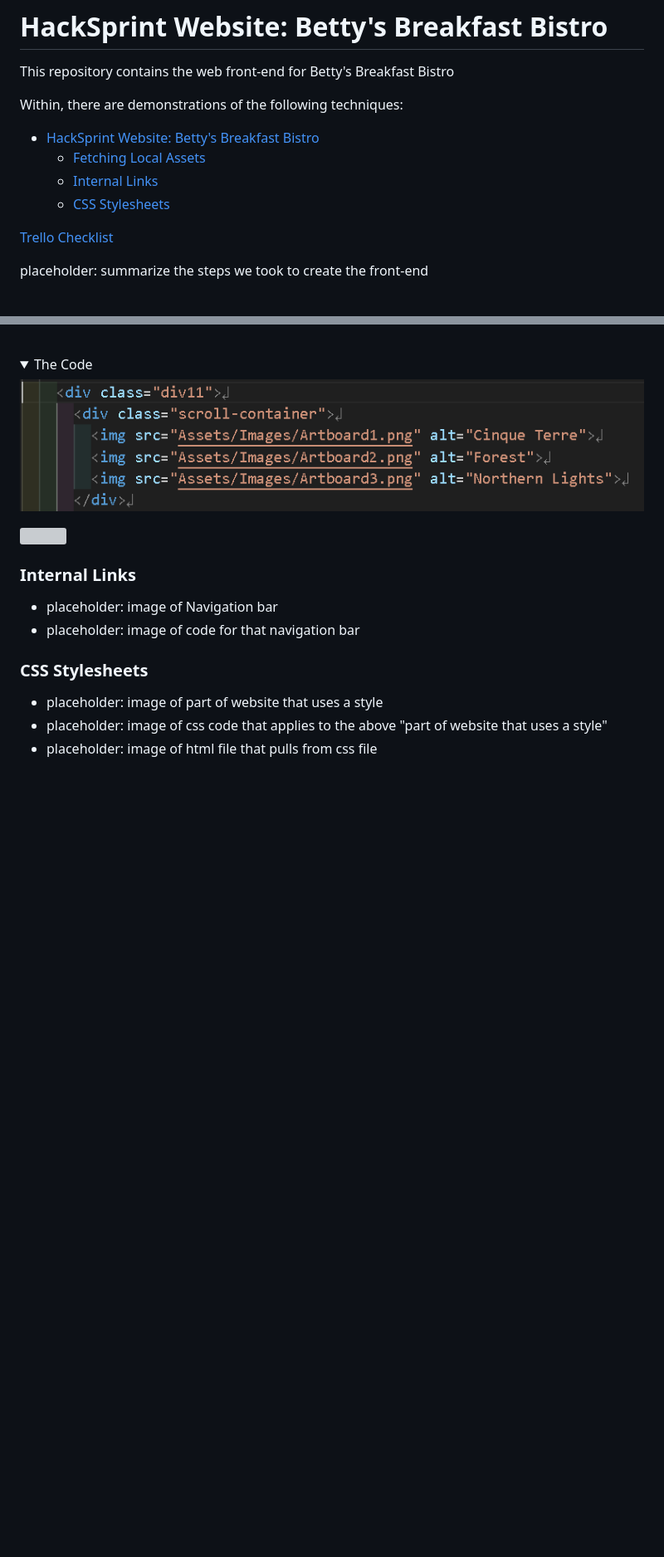
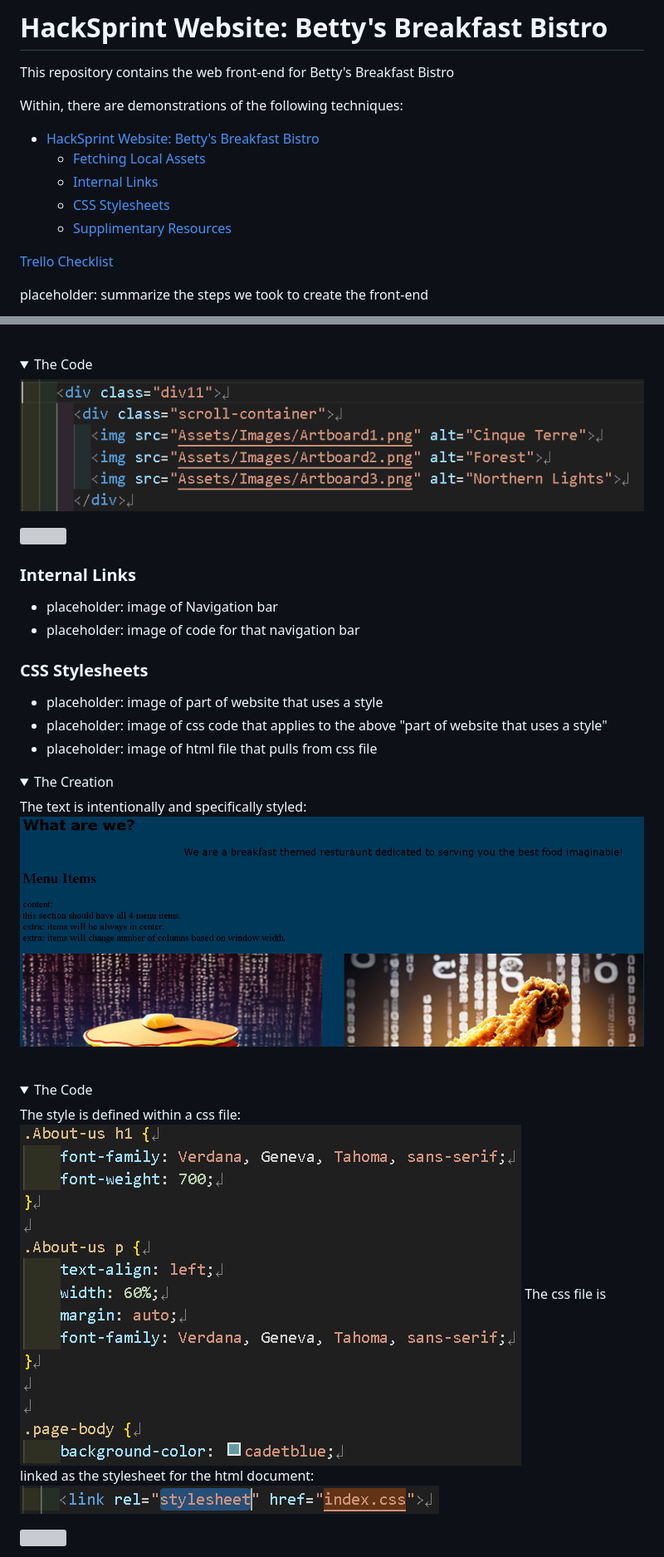
Before and after one commit to CameronRosencutter/HackSprint-Website, a Markdown page: README.md, 2 parts joined by grey strips. Shown: that part at 83% size. Rendered like a GitHub page; pictures changed too: Assets/Images/README_images/css_formatting_html_link.PNG (added); folded sections open; blank space fills up the shorter version; grey boxes are pictures that could not be loaded.

Commit message:
added css section to readme; added more image files

```diff
--- a/README.md
+++ b/README.md
@@ -8,6 +8,7 @@ Within, there are demonstrations of the following techniques:
     - [Fetching Local Assets](#fetching-local-assets)
     - [Internal Links](#internal-links)
     - [CSS Stylesheets](#css-stylesheets)
+    - [Supplimentary Resources](#supplimentary-resources)
 
 [Trello Checklist](https://trello.com/b/0zztTMTw/ndhlovu-rosencutter-hacksprint)
 
@@ -39,4 +40,20 @@ placeholder: image of trello category for the sections and how we did them
 * placeholder: image of part of website that uses a style
 * placeholder: image of css code that applies to the above "part of website that uses a style"
 * placeholder: image of html file that pulls from css file
+<p align="left">
+    <details>
+        <summary>The Creation</summary>
+        The text is intentionally and specifically styled:
+        <img src="Assets/Images/README_images/css_formatting_product.PNG" width="400\"/>
+    </details>
+<br>
+    <details>
+        <summary>The Code</summary>
+        The style is defined within a css file:
+        <img src="Assets/Images/README_images/css_formatting_css.PNG" width="400\"/>
+        The css file is linked as the stylesheet for the html document:
+        <img src="Assets/Images/README_images/css_formatting_html_link.PNG" width="400\"/>
+    </details>
+  <img src="" width="400\"/>
+</p>
 
```
Also changed, not shown: other parts of README.md (+3 -6 lines).
